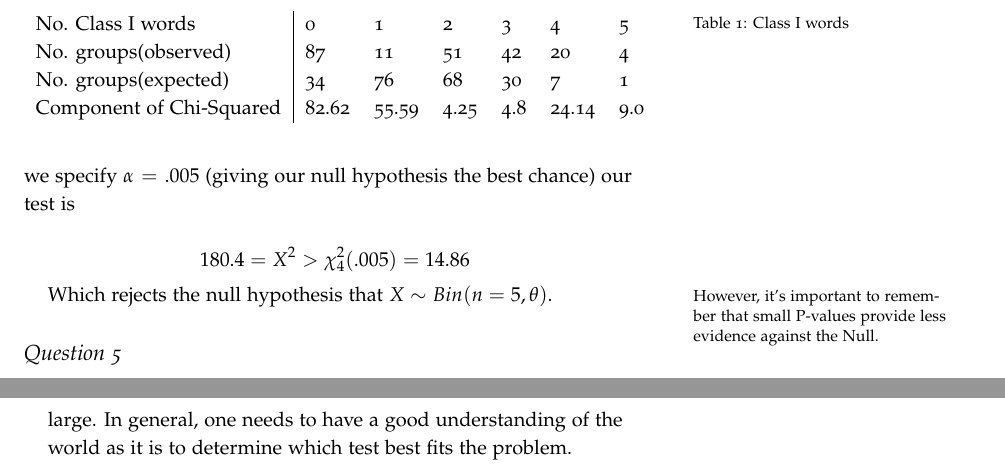
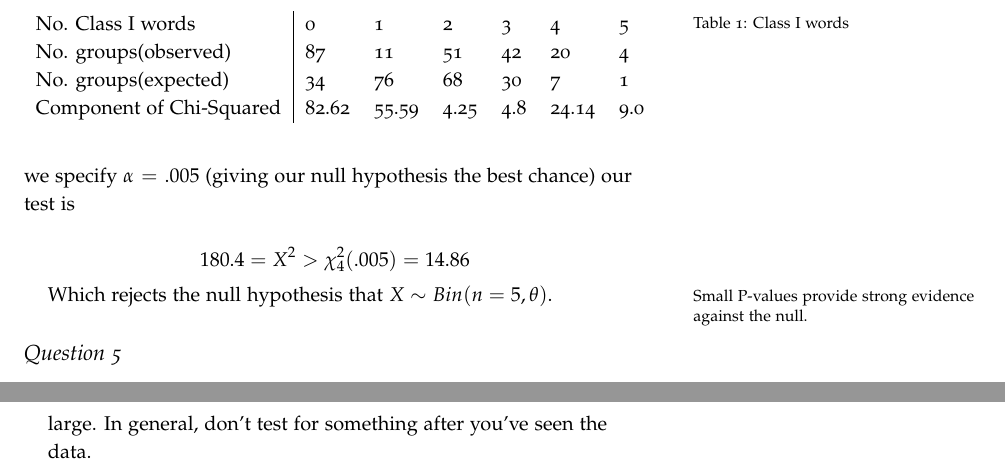
Before and after one commit to seidelj/stat244, a LaTeX book (week8/hw7.tex): two parts of pages 8 and 12 of 12, joined at a grey line, cut so that both start at the same text. Compiled offline with pdfLaTeX.

Commit message:
edits made while studying for fin

```diff
--- a/week8/hw7.tex
+++ b/week8/hw7.tex
@@ -293,7 +293,7 @@ Summing up the last row of Table 1, the chi-square statistic $X^2=180.4$ with 4
 
 \[ 180.4 = X^2 > \chi_4^2(.005) = 14.86 \]
 
-Which rejects the null hypothesis that $X \sim Bin(n=5, \theta)$\marginnote{However, it's important to remember that small P-values provide less evidence against the Null.}.
+Which rejects the null hypothesis that $X \sim Bin(n=5, \theta)$\marginnote{Small P-values provide strong evidence against the null.}.
 
 
 \subsection{Question 5}
@@ -445,7 +445,7 @@ Which leads us to reject the null, since $Z=280 > C=220.76$.
 
 \item Compare the result in (2) with that in (1).
 
-In item (1) we did not reject the $H_0$, contrary to item 2.  The deviation in the data would appear to be large and based on a focused hypothesis test, such as that in (2) enough to reject the hypothesis that the wheel is fair.  However, in (1) we see that the Chi-Squared test can help mitigate being mislead by deviations selected as large.  In general, one needs to have a good understanding of the world as it is to determine which test best fits the problem.
+In item (1) we did not reject the $H_0$, contrary to item 2.  The deviation in the data would appear to be large and based on a focused hypothesis test, such as that in (2) enough to reject the hypothesis that the wheel is fair.  However, in (1) we see that the Chi-Squared test can help mitigate being mislead by deviations selected as large.  In general, don't test for something after you've seen the data.
 \end{enumerate}
 \end{document}
 \grid
```
Also changed, not shown: week7/hw6.tex (+1 -1 lines), week7/hw6.pdf, week8/hw7.pdf, week8/hw7.tex (4 more changed lines).
